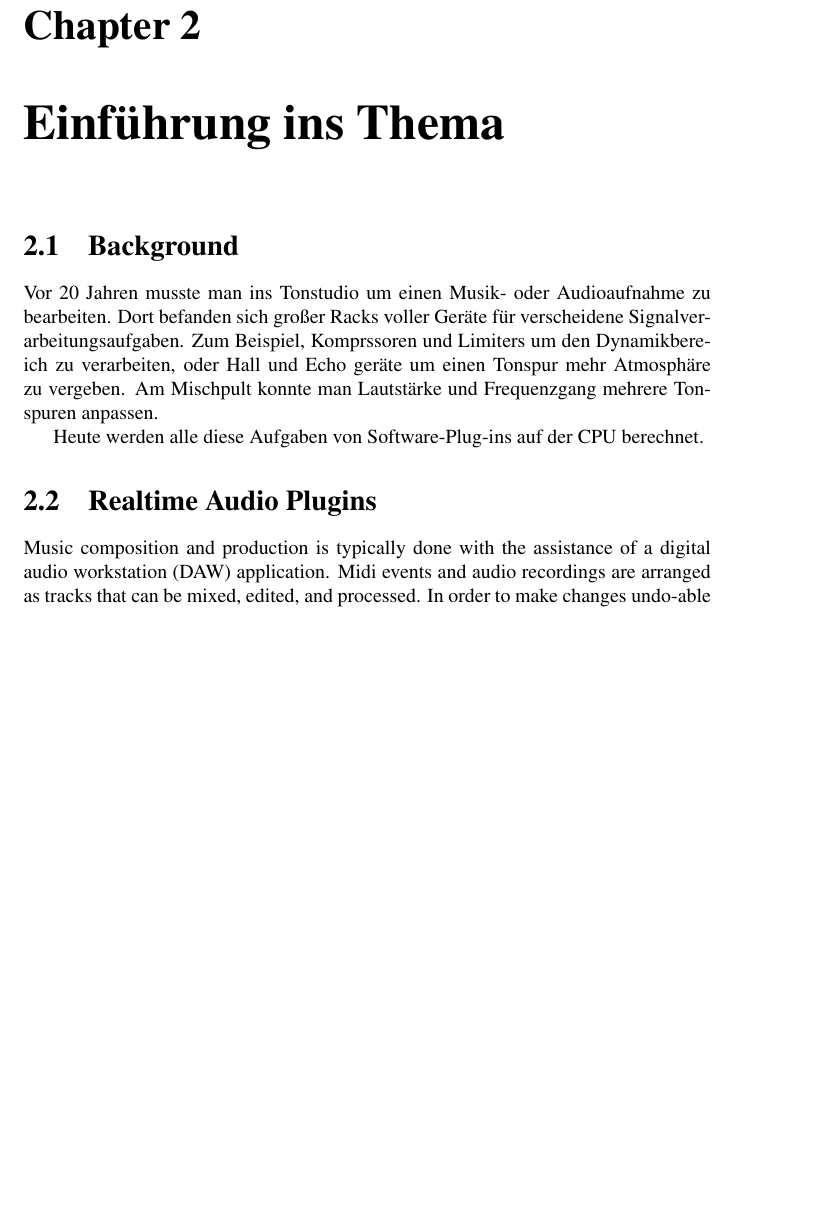
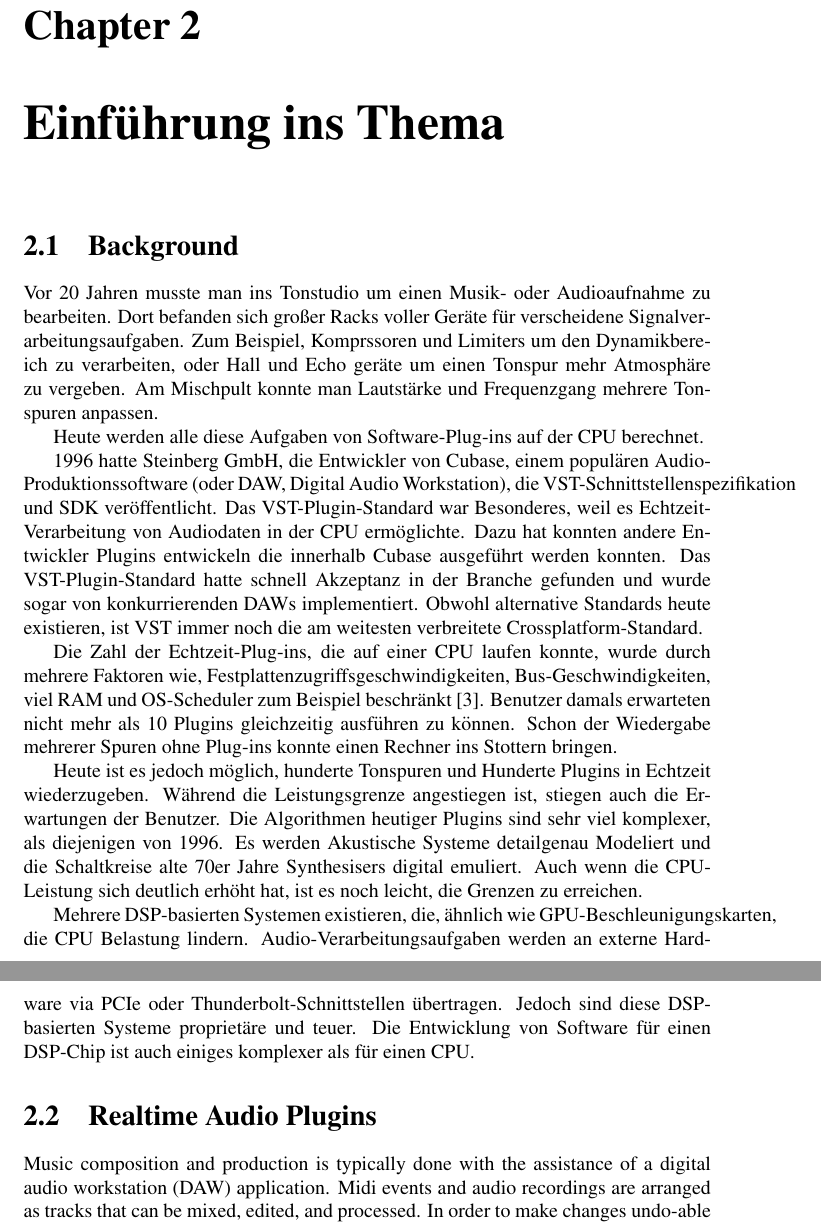
Before and after one commit to alexgustafson/SemDoc, a LaTeX thesis (main_de.tex, which reads chapters/de/einfuehrung/background.tex): part of page 7 of 28 before the commit and two parts of pages 7 and 8 of 29 after it, the two joined at a grey line, cut so that both start at the same text, the shorter picture padded with empty space. Compiled offline with pdfLaTeX.

Commit message:
translation background

```diff
--- a/chapters/de/einfuehrung/background.tex
+++ b/chapters/de/einfuehrung/background.tex
@@ -3,3 +3,11 @@
 Vor 20 Jahren musste man ins Tonstudio um einen Musik- oder Audioaufnahme zu bearbeiten. Dort befanden sich großer Racks voller Geräte für verscheidene Signalverarbeitungsaufgaben. Zum Beispiel, Komprssoren und Limiters um den Dynamikbereich zu verarbeiten, oder Hall und Echo geräte um einen Tonspur mehr Atmosphäre zu vergeben. Am Mischpult konnte man Lautstärke und Frequenzgang mehrere Tonspuren anpassen.
 
 Heute werden alle diese Aufgaben von Software-Plug-ins auf der CPU berechnet.
+
+1996 hatte Steinberg GmbH, die Entwickler von Cubase, einem populären Audio-Produktionssoftware (oder DAW, Digital Audio Workstation), die VST-Schnittstellenspezifikation und SDK veröffentlicht. Das VST-Plugin-Standard war Besonderes, weil es Echtzeit-Verarbeitung von Audiodaten in der CPU ermöglichte. Dazu hat konnten andere Entwickler Plugins entwickeln die innerhalb Cubase ausgeführt werden konnten. Das VST-Plugin-Standard hatte schnell Akzeptanz in der Branche gefunden und wurde sogar von konkurrierenden DAWs implementiert. Obwohl alternative Standards heute existieren, ist VST immer noch die am weitesten verbreitete Crossplatform-Standard.
+
+Die Zahl der Echtzeit-Plug-ins, die auf einer CPU laufen konnte, wurde durch mehrere Faktoren wie, Festplattenzugriffsgeschwindigkeiten, Bus-Geschwindigkeiten, viel RAM und OS-Scheduler zum Beispiel beschränkt \cite{brandt1998low}. Benutzer damals erwarteten nicht mehr als 10 Plugins gleichzeitig ausführen zu können. Schon der Wiedergabe mehrerer Spuren ohne Plug-ins konnte einen Rechner ins Stottern bringen.
+
+Heute ist es jedoch möglich, hunderte Tonspuren und Hunderte Plugins in Echtzeit wiederzugeben. Während die Leistungsgrenze angestiegen ist, stiegen auch die Erwartungen der Benutzer. Die Algorithmen heutiger Plugins sind sehr viel komplexer, als diejenigen von 1996. Es werden Akustische Systeme detailgenau Modeliert und die Schaltkreise alte 70er Jahre Synthesisers digital emuliert. Auch wenn die CPU-Leistung sich deutlich erhöht hat, ist es noch leicht, die Grenzen zu erreichen.
+
+Mehrere DSP-basierten Systemen existieren, die, ähnlich wie GPU-Beschleunigungskarten,  die CPU Belastung lindern. Audio-Verarbeitungsaufgaben werden an externe Hardware via PCIe oder Thunderbolt-Schnittstellen übertragen. Jedoch sind diese DSP-basierten Systeme proprietäre und teuer. Die Entwicklung von Software für einen DSP-Chip ist auch einiges komplexer als für einen CPU.
```
Also changed, not shown: main.pdf, main_de.pdf, 3 other files.
